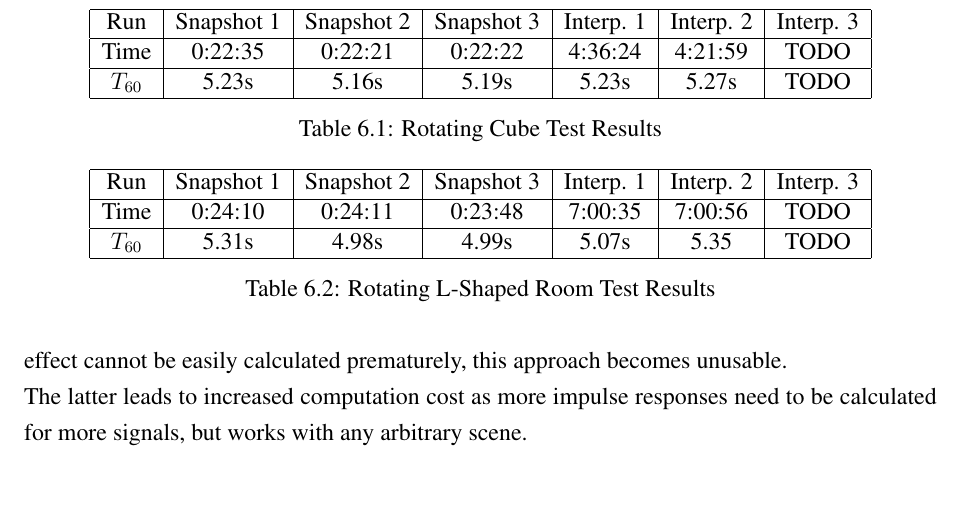
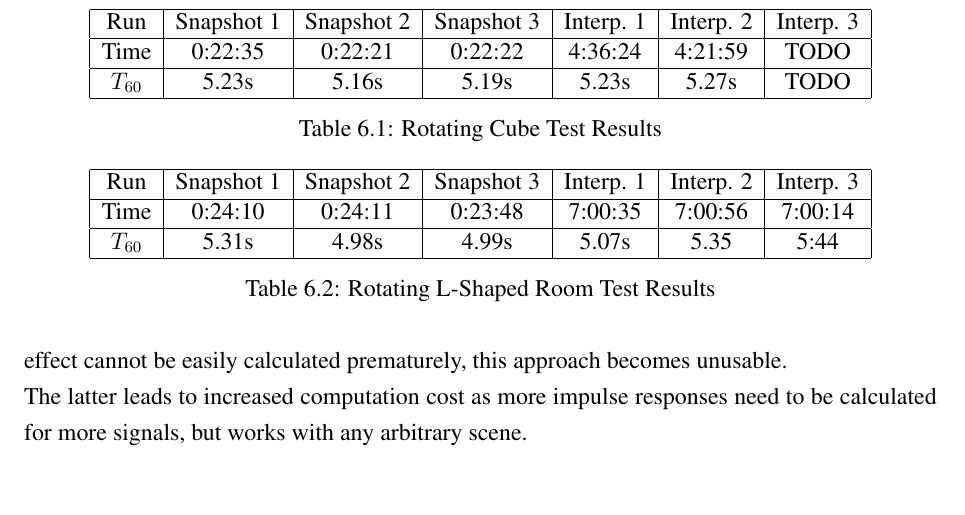
Before and after one commit to twynb/BachelorThesis, a LaTeX thesis (doc.tex, which reads evaluation.tex): part of page 38 of 46, cut so that both start at the same text. Compiled offline with pdfLaTeX.

Commit message:
mooooooooooooooooar data

```diff
--- a/evaluation.tex
+++ b/evaluation.tex
@@ -186,9 +186,9 @@ This was expected as discussed in \autoref{sec:IntersectionCost}
         \hline
         Run & Snapshot 1 & Snapshot 2 & Snapshot 3 & Interp. 1 & Interp. 2 & Interp. 3 \\
         \hline
-        Time & 0:24:10 & 0:24:11 & 0:23:48 & 7:00:35 & 7:00:56 & TODO \\
+        Time & 0:24:10 & 0:24:11 & 0:23:48 & 7:00:35 & 7:00:56 & 7:00:14 \\
         \hline
-        \(T_{60}\) & 5.31s & 4.98s & 4.99s & 5.07s & 5.35 & TODO \\
+        \(T_{60}\) & 5.31s & 4.98s & 4.99s & 5.07s & 5.35 & 5:44 \\
         \hline
     \end{tabular}
     \caption{Rotating L-Shaped Room Test Results}
```
